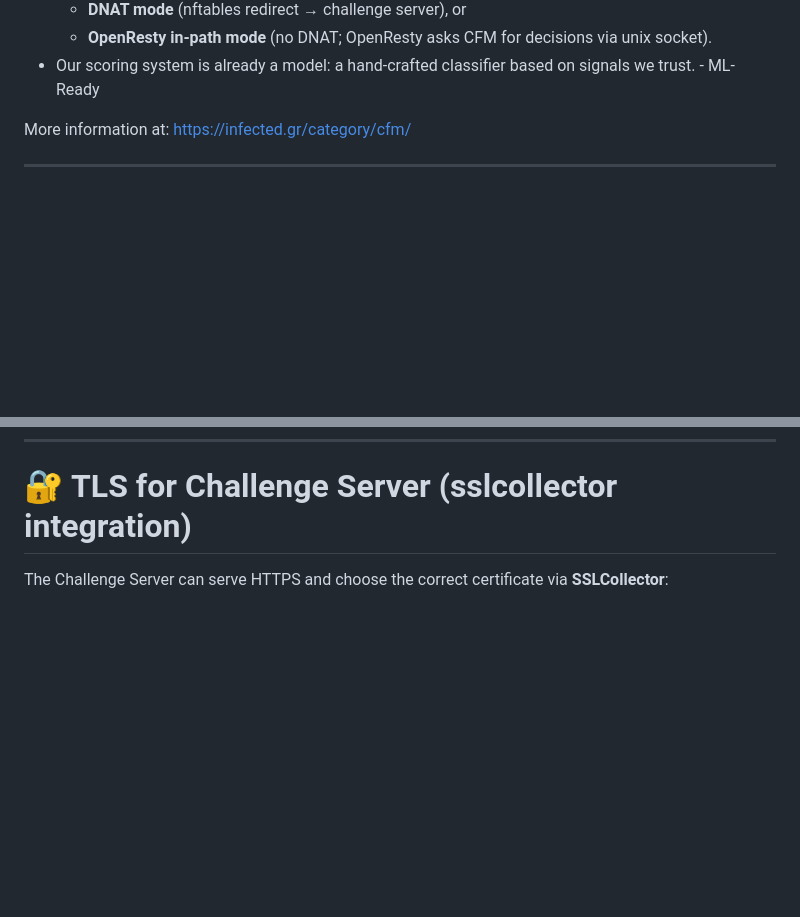
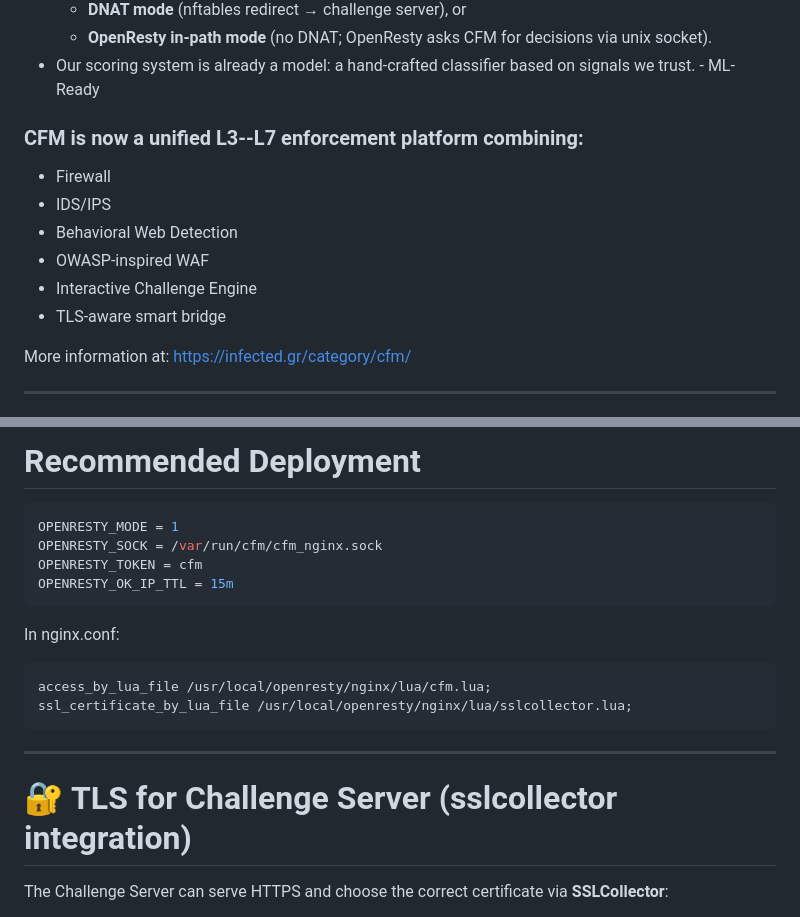
Before and after one commit to chrismfz/cfm, a Markdown page: README.md, 2 parts joined by grey strips. GitHub-like rendering; blank space fills up the shorter version.

````diff
--- a/README.md
+++ b/README.md
@@ -14,6 +14,19 @@ It includes a **unified Web Detector** (nginx / Apache / LiteSpeed / cPanel doml
   - **DNAT mode** (nftables redirect → challenge server), or
   - **OpenResty in‑path mode** (no DNAT; OpenResty asks CFM for decisions via unix socket).
 - Our scoring system is already a model: a hand-crafted classifier based on signals we trust. - ML-Ready
+
+
+### CFM is now a unified L3--L7 enforcement platform combining:
+
+-   Firewall
+-   IDS/IPS
+-   Behavioral Web Detection
+-   OWASP‑inspired WAF
+-   Interactive Challenge Engine
+-   TLS-aware smart bridge
+
+
+
 
 More information at: https://infected.gr/category/cfm/
 
@@ -501,3 +667,21 @@ OPENRESTY_OK_IP_TTL = 15m
+# Recommended Deployment
+
+``` ini
+OPENRESTY_MODE = 1
+OPENRESTY_SOCK = /var/run/cfm/cfm_nginx.sock
+OPENRESTY_TOKEN = cfm
+OPENRESTY_OK_IP_TTL = 15m
+```
+
+In nginx.conf:
+
+    access_by_lua_file /usr/local/openresty/nginx/lua/cfm.lua;
+    ssl_certificate_by_lua_file /usr/local/openresty/nginx/lua/sslcollector.lua;
+
+------------------------------------------------------------------------
+
+
+
 # 🔐 TLS for Challenge Server (sslcollector integration)
 
 The Challenge Server can serve HTTPS and choose the correct certificate via **SSLCollector**:
````
Also changed, not shown: other parts of README.md (+153 -0 lines).
